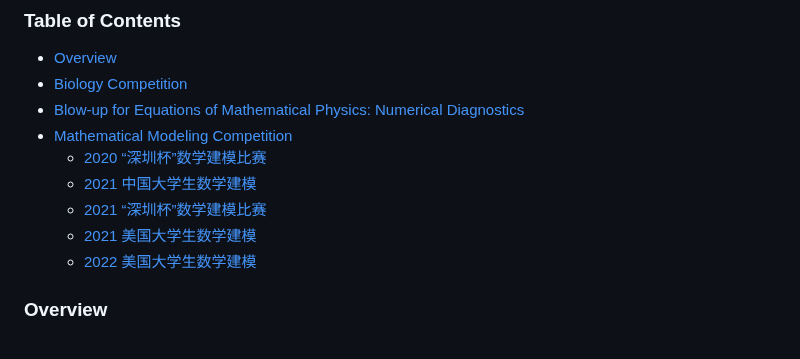
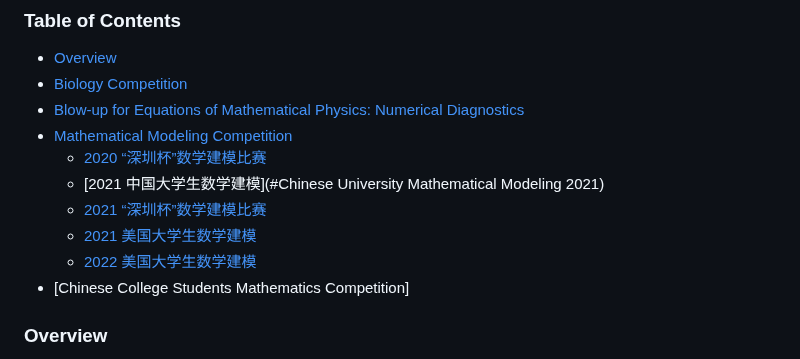
Before and after one commit to Kowlooncen/Research-and-Competition, a Markdown page: README.md, the part around the change. Rendered like a GitHub page.

```diff
--- a/README.md
+++ b/README.md
@@ -11,10 +11,11 @@ Welcome to the "Research and Competition" repository! This repository compiles m
 - [Blow-up for Equations of Mathematical Physics: Numerical Diagnostics](#mathematical-physics)
 - [Mathematical Modeling Competition](#mathematical-modeling-competition)
   - [2020 “深圳杯”数学建模比赛](#shenzhen-cup-2020)
-  - [2021 中国大学生数学建模](#chinese-university-math-modeling-2021)
+  - [2021 中国大学生数学建模](#Chinese University Mathematical Modeling 2021)
   - [2021 “深圳杯”数学建模比赛](#shenzhen-cup-2021)
   - [2021 美国大学生数学建模](#American-university-math-modeling-2021)
   - [2022 美国大学生数学建模](#American-university-math-modeling-2022)
+- [Chinese College Students Mathematics Competition]
 
 ### Overview
 
```
